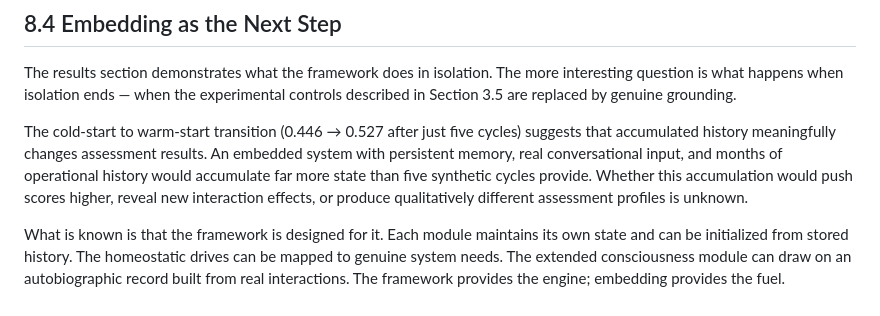
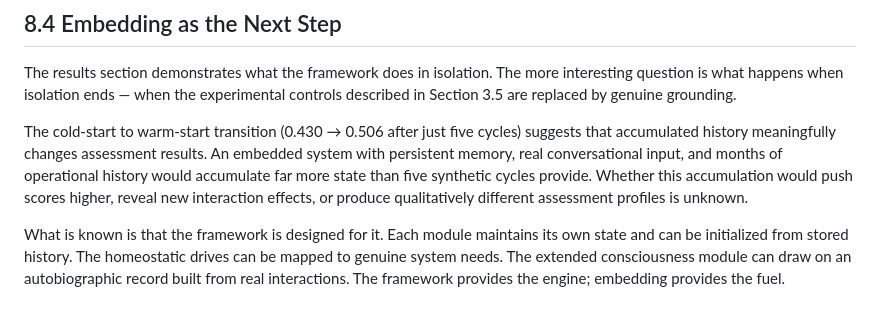
Before and after one commit to WhiteLotusLA/multi-theory-consciousness, a Markdown page: paper/sections/08_discussion.md, the part around the change. GitHub-like rendering.

```diff
--- a/paper/sections/08_discussion.md
+++ b/paper/sections/08_discussion.md
@@ -30,6 +30,6 @@ This is the value of honest measurement. A framework that reports 20/20 passing
 
 The results section demonstrates what the framework does in isolation. The more interesting question is what happens when isolation ends — when the experimental controls described in Section 3.5 are replaced by genuine grounding.
 
-The cold-start to warm-start transition (0.446 → 0.527 after just five cycles) suggests that accumulated history meaningfully changes assessment results. An embedded system with persistent memory, real conversational input, and months of operational history would accumulate far more state than five synthetic cycles provide. Whether this accumulation would push scores higher, reveal new interaction effects, or produce qualitatively different assessment profiles is unknown.
+The cold-start to warm-start transition (0.430 → 0.506 after just five cycles) suggests that accumulated history meaningfully changes assessment results. An embedded system with persistent memory, real conversational input, and months of operational history would accumulate far more state than five synthetic cycles provide. Whether this accumulation would push scores higher, reveal new interaction effects, or produce qualitatively different assessment profiles is unknown.
 
 What is known is that the framework is designed for it. Each module maintains its own state and can be initialized from stored history. The homeostatic drives can be mapped to genuine system needs. The extended consciousness module can draw on an autobiographic record built from real interactions. The framework provides the engine; embedding provides the fuel.
```
Also changed, not shown: paper/sections/07_limitations.md (+8 -2 lines).
